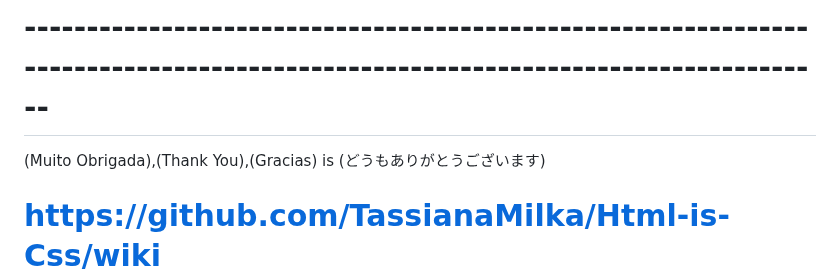
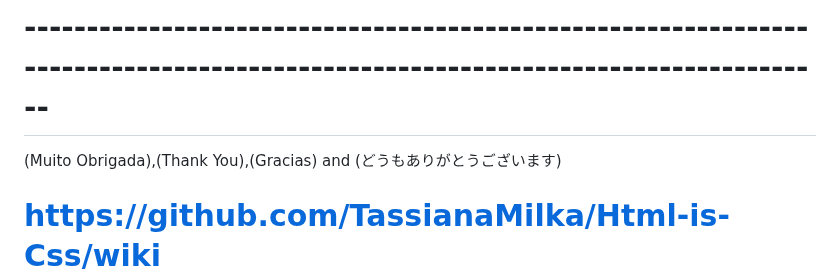
Before and after one commit to TassianaMilka/Html-and-Css_website, a Markdown page: README.md, the part around one of its changes. Rendered like a GitHub page.

```diff
--- a/README.md
+++ b/README.md
@@ -204,6 +204,6 @@ Hola a todos, la creación de este proyecto tuvo como objetivo almacenar los enl
 
 # --------------------------------------------------------------------------------------------------------------------------------
 
-(Muito Obrigada),(Thank You),(Gracias) is (どうもありがとうございます)
+(Muito Obrigada),(Thank You),(Gracias) and (どうもありがとうございます)
 
 # https://github.com/TassianaMilka/Html-is-Css/wiki
```
Also changed, not shown: other parts of README.md (+1 -1 lines).
